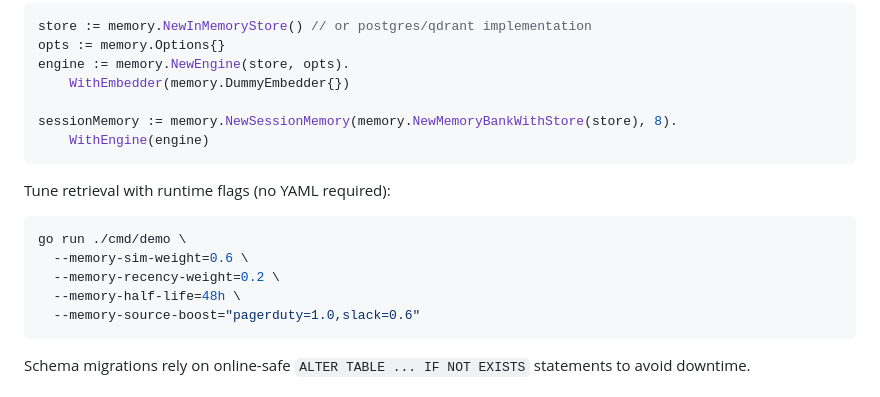
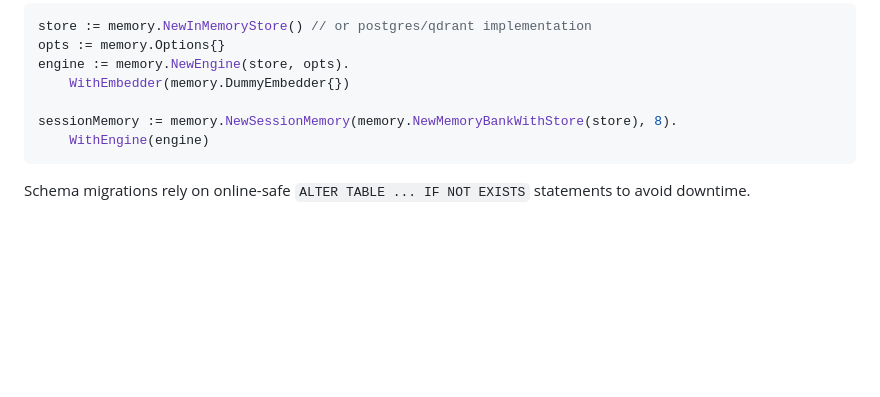
Before and after one commit to Protocol-Lattice/go-agent, a Markdown page: README.md, the part around the change. GitHub-like rendering; blank space fills up the shorter version.

````diff
--- a/README.md
+++ b/README.md
@@ -112,15 +112,6 @@ sessionMemory := memory.NewSessionMemory(memory.NewMemoryBankWithStore(store), 8
     WithEngine(engine)
 ```
 
-
-Tune retrieval with runtime flags (no YAML required):
-```bash
-go run ./cmd/demo \
-  --memory-sim-weight=0.6 \
-  --memory-recency-weight=0.2 \
-  --memory-half-life=48h \
-  --memory-source-boost="pagerduty=1.0,slack=0.6"
-```
 Schema migrations rely on online-safe `ALTER TABLE ... IF NOT EXISTS` statements to avoid downtime.
 
 ## Swarm (Shared Spaces)
````
